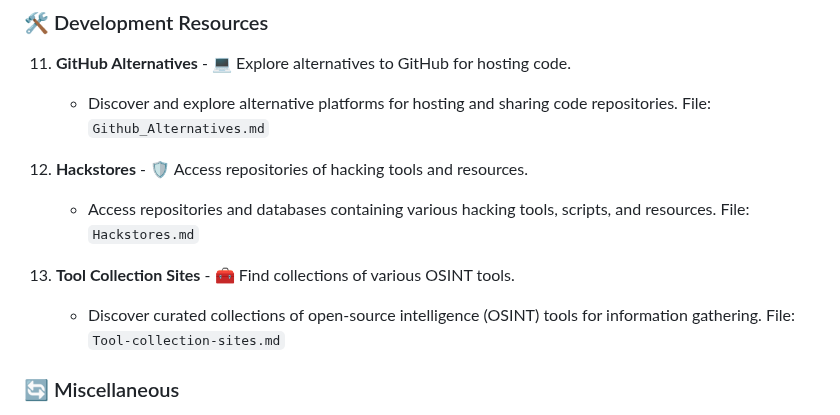
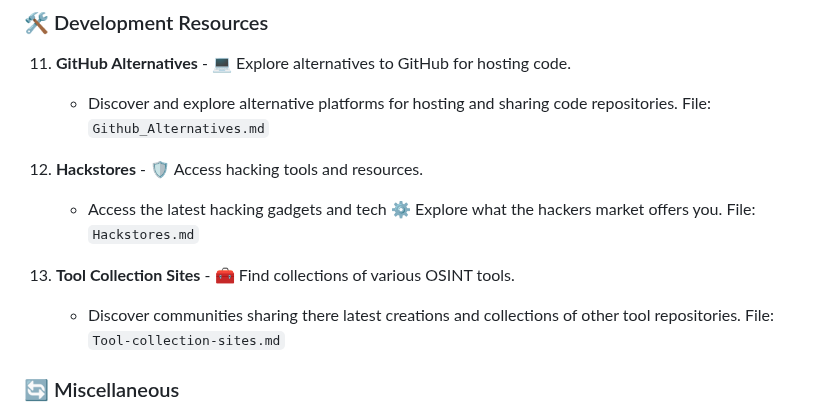
Before and after one commit to AnonCatalyst/Coeus-OSINT-ToolBox, a Markdown page: README.md, the part around the change. Rendered like a GitHub page.

Commit message:
Update README.md
Correction

```diff
--- a/README.md
+++ b/README.md
@@ -58,12 +58,12 @@ The Coeus OSINT Framework offers a wide array of tools and resources categorized
     - Discover and explore alternative platforms for hosting and sharing code repositories.
     File: `Github_Alternatives.md`
 
-12. **Hackstores** - 🛡️ Access repositories of hacking tools and resources.
-    - Access repositories and databases containing various hacking tools, scripts, and resources.
+12. **Hackstores** - 🛡️ Access hacking tools and resources.
+    - Access the latest hacking gadgets and tech ⚙️ Explore what the hackers market offers you.
     File: `Hackstores.md`
 
 13. **Tool Collection Sites** - 🧰 Find collections of various OSINT tools.
-    - Discover curated collections of open-source intelligence (OSINT) tools for information gathering.
+    - Discover communities sharing there latest creations and collections of other tool repositories.
     File: `Tool-collection-sites.md`
 
 ### 🔄 Miscellaneous
```
